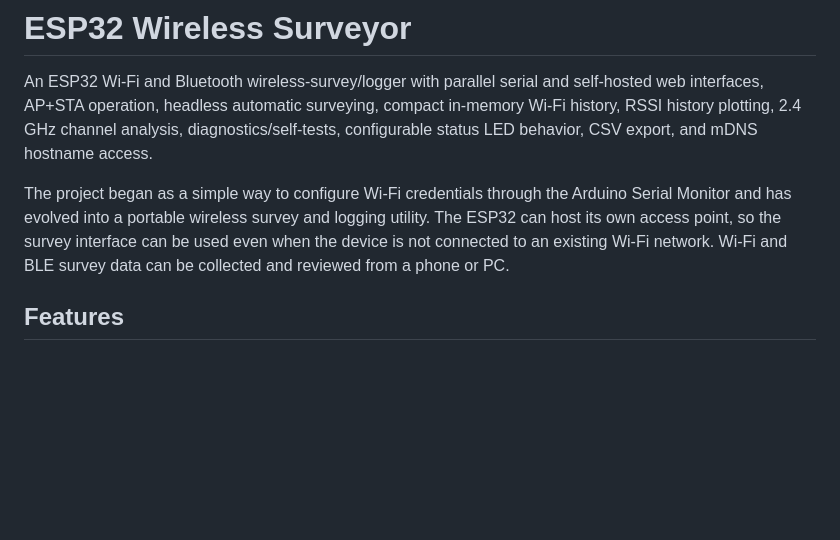
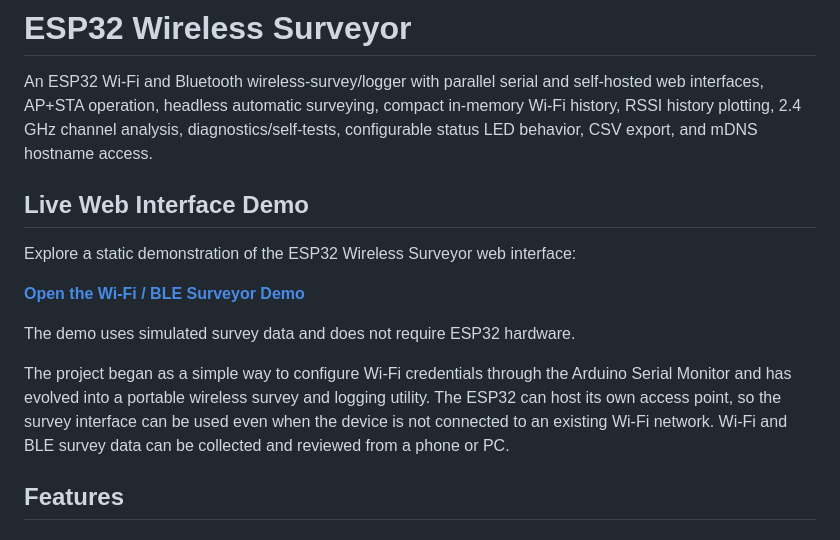
Before and after one commit to wnerq/ESP32-WiFi-BLE-Surveyor, a Markdown page: README.md, the part around the change. Drawn GitHub-style; blank space fills up the shorter version.

Commit message:
Add live web interface demo to README
Added a live web interface demo section with a link to the ESP32 Wireless Surveyor demo.

```diff
--- a/README.md
+++ b/README.md
@@ -2,7 +2,17 @@
 
 An ESP32 Wi-Fi and Bluetooth wireless-survey/logger with parallel serial and self-hosted web interfaces, AP+STA operation, headless automatic surveying, compact in-memory Wi-Fi history, RSSI history plotting, 2.4 GHz channel analysis, diagnostics/self-tests, configurable status LED behavior, CSV export, and mDNS hostname access.
 
+
+## Live Web Interface Demo
+
+Explore a static demonstration of the ESP32 Wireless Surveyor web interface:
+
+**[Open the Wi-Fi / BLE Surveyor Demo](https://wnerq.github.io/ESP32-WiFi-Surveyor/)**
+
+The demo uses simulated survey data and does not require ESP32 hardware.
+
 The project began as a simple way to configure Wi-Fi credentials through the Arduino Serial Monitor and has evolved into a portable wireless survey and logging utility. The ESP32 can host its own access point, so the survey interface can be used even when the device is not connected to an existing Wi-Fi network. Wi-Fi and BLE survey data can be collected and reviewed from a phone or PC.
+
 
 ## Features
 
```
